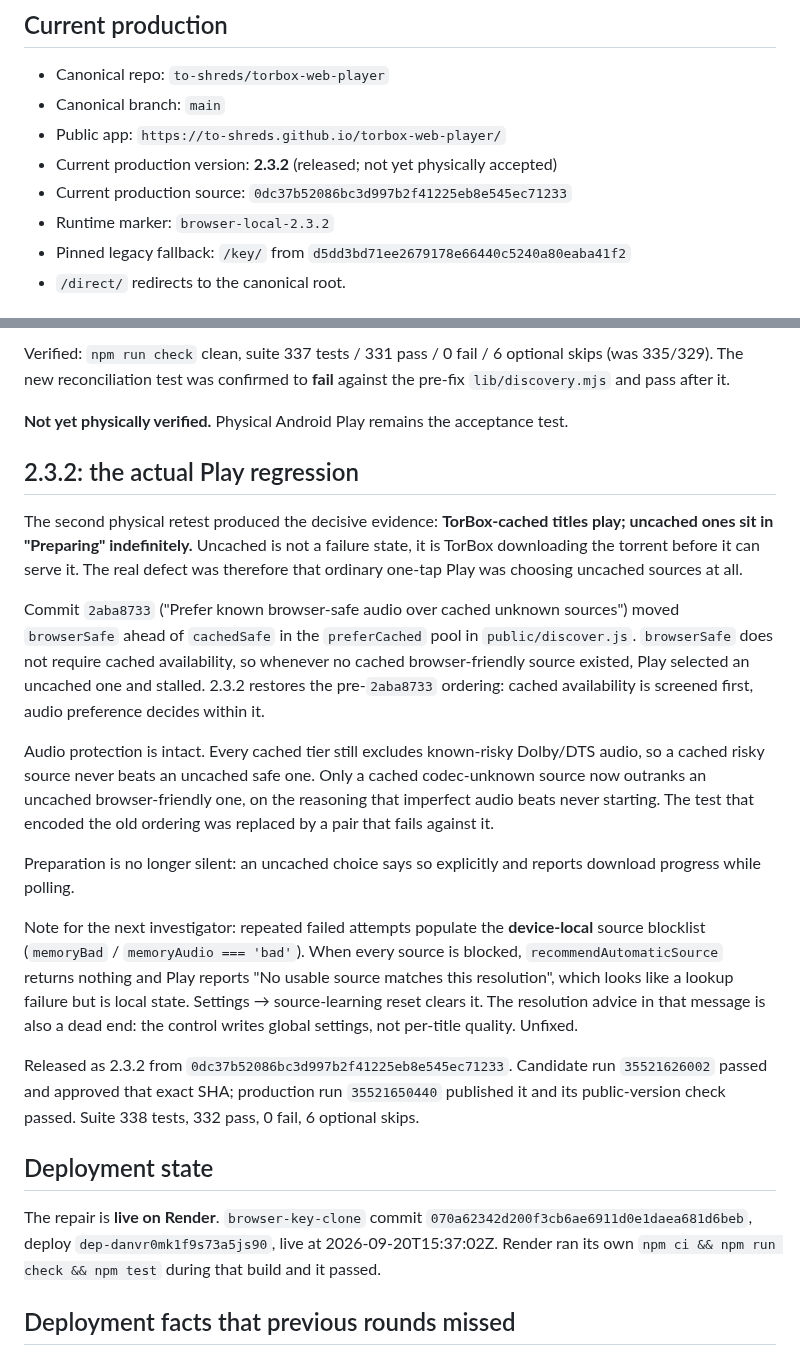
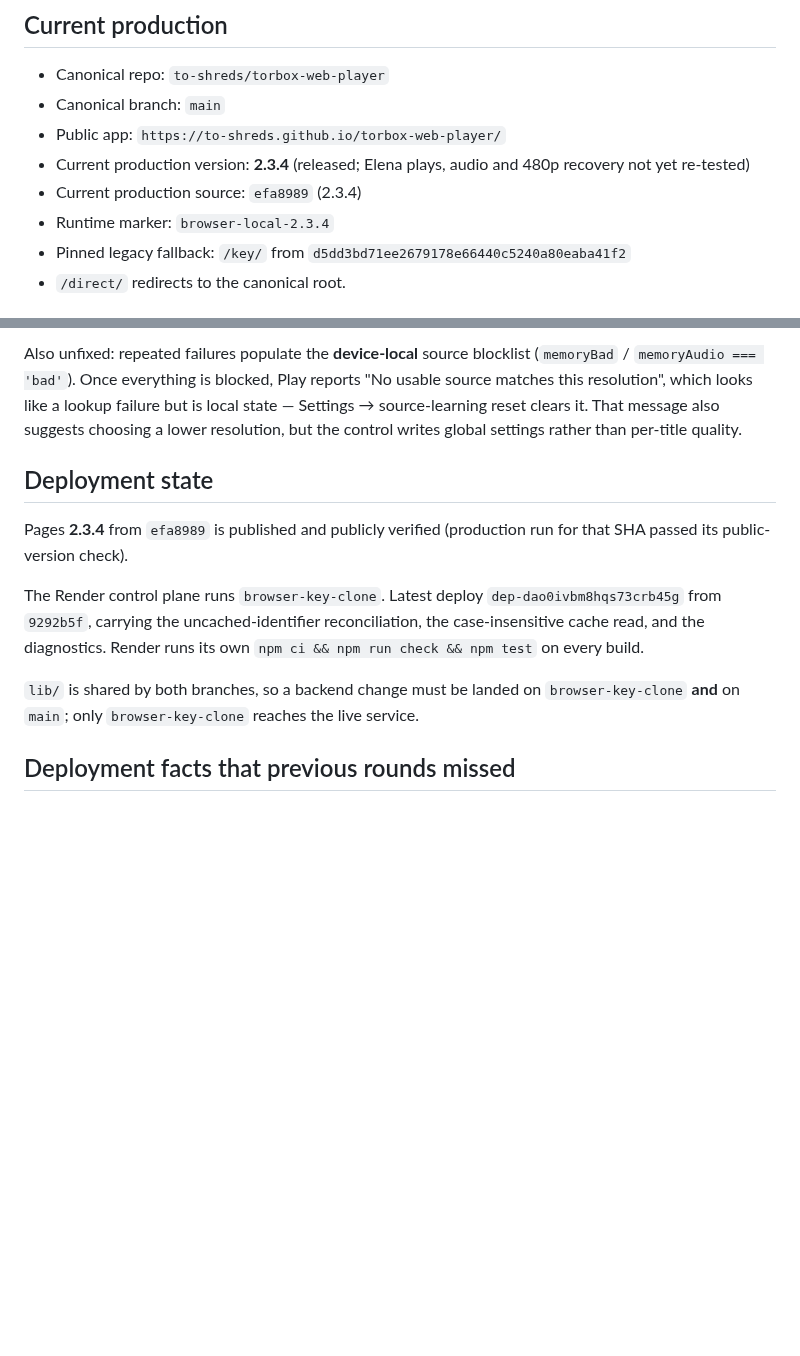
Before and after one commit to to-shreds/torbox-web-player, a Markdown page: HANDOFF.md, 2 parts joined by grey strips. Drawn GitHub-style; blank space fills up the shorter version.

```diff
--- a/HANDOFF.md
+++ b/HANDOFF.md
@@ -16,9 +16,9 @@ If this file conflicts with the repo, the repo controls substance. If it conflic
 - Canonical repo: `to-shreds/torbox-web-player`
 - Canonical branch: `main`
 - Public app: `https://to-shreds.github.io/torbox-web-player/`
-- Current production version: **2.3.2** (released; not yet physically accepted)
-- Current production source: `0dc37b52086bc3d997b2f41225eb8e545ec71233`
-- Runtime marker: `browser-local-2.3.2`
+- Current production version: **2.3.4** (released; Elena plays, audio and 480p recovery not yet re-tested)
+- Current production source: `efa8989` (2.3.4)
+- Runtime marker: `browser-local-2.3.4`
 - Pinned legacy fallback: `/key/` from `d5dd3bd71ee2679178e66440c5240a80eaba41f2`
 - `/direct/` redirects to the canonical root.
 
@@ -65,24 +55,12 @@ The fix is deliberately shape-independent. Egress to `api.torbox.app` is blocked
-Verified: `npm run check` clean, suite 337 tests / 331 pass / 0 fail / 6 optional skips (was 335/329). The new reconciliation test was confirmed to **fail** against the pre-fix `lib/discovery.mjs` and pass after it.
-
-**Not yet physically verified.** Physical Android Play remains the acceptance test.
-
-## 2.3.2: the actual Play regression
-
-The second physical retest produced the decisive evidence: **TorBox-cached titles play; uncached ones sit in "Preparing" indefinitely.** Uncached is not a failure state, it is TorBox downloading the torrent before it can serve it. The real defect was therefore that ordinary one-tap Play was choosing uncached sources at all.
-
-Commit `2aba8733` ("Prefer known browser-safe audio over cached unknown sources") moved `browserSafe` ahead of `cachedSafe` in the `preferCached` pool in `public/discover.js`. `browserSafe` does not require cached availability, so whenever no cached browser-friendly source existed, Play selected an uncached one and stalled. 2.3.2 restores the pre-`2aba8733` ordering: cached availability is screened first, audio preference decides within it.
-
-Audio protection is intact. Every cached tier still excludes known-risky Dolby/DTS audio, so a cached risky source never beats an uncached safe one. Only a cached codec-unknown source now outranks an uncached browser-friendly one, on the reasoning that imperfect audio beats never starting. The test that encoded the old ordering was replaced by a pair that fails against it.
-
-Preparation is no longer silent: an uncached choice says so explicitly and reports download progress while polling.
-
-Note for the next investigator: repeated failed attempts populate the **device-local** source blocklist (`memoryBad` / `memoryAudio === 'bad'`). When every source is blocked, `recommendAutomaticSource` returns nothing and Play reports "No usable source matches this resolution", which looks like a lookup failure but is local state. Settings → source-learning reset clears it. The resolution advice in that message is also a dead end: the control writes global settings, not per-title quality. Unfixed.
-
-Released as 2.3.2 from `0dc37b52086bc3d997b2f41225eb8e545ec71233`. Candidate run `35521626002` passed and approved that exact SHA; production run `35521650440` published it and its public-version check passed. Suite 338 tests, 332 pass, 0 fail, 6 optional skips.
+Also unfixed: repeated failures populate the **device-local** source blocklist (`memoryBad` / `memoryAudio === 'bad'`). Once everything is blocked, Play reports "No usable source matches this resolution", which looks like a lookup failure but is local state — Settings → source-learning reset clears it. That message also suggests choosing a lower resolution, but the control writes global settings rather than per-title quality.
 
 ## Deployment state
 
-The repair is **live on Render**. `browser-key-clone` commit `070a62342d200f3cb6ae6911d0e1daea681d6beb`, deploy `dep-danvr0mk1f9s73a5js90`, live at 2026-09-20T15:37:02Z. Render ran its own `npm ci && npm run check && npm test` during that build and it passed.
+Pages **2.3.4** from `efa8989` is published and publicly verified (production run for that SHA passed its public-version check).
+
+The Render control plane runs `browser-key-clone`. Latest deploy `dep-dao0ivbm8hqs73crb45g` from `9292b5f`, carrying the uncached-identifier reconciliation, the case-insensitive cache read, and the diagnostics. Render runs its own `npm ci && npm run check && npm test` on every build.
+
+`lib/` is shared by both branches, so a backend change must be landed on `browser-key-clone` **and** on `main`; only `browser-key-clone` reaches the live service.
 
 ## Deployment facts that previous rounds missed
 
```
Also changed, not shown: other parts of HANDOFF.md (+15 -25 lines).
